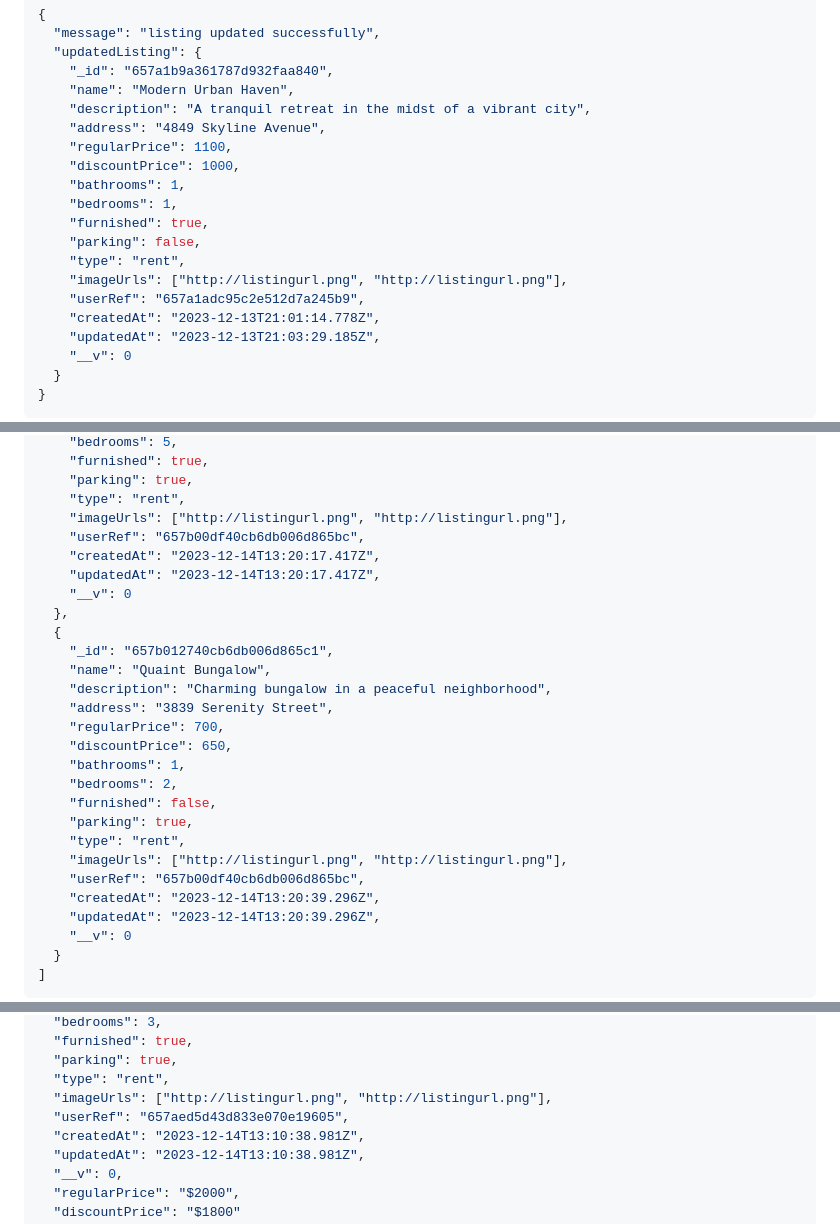
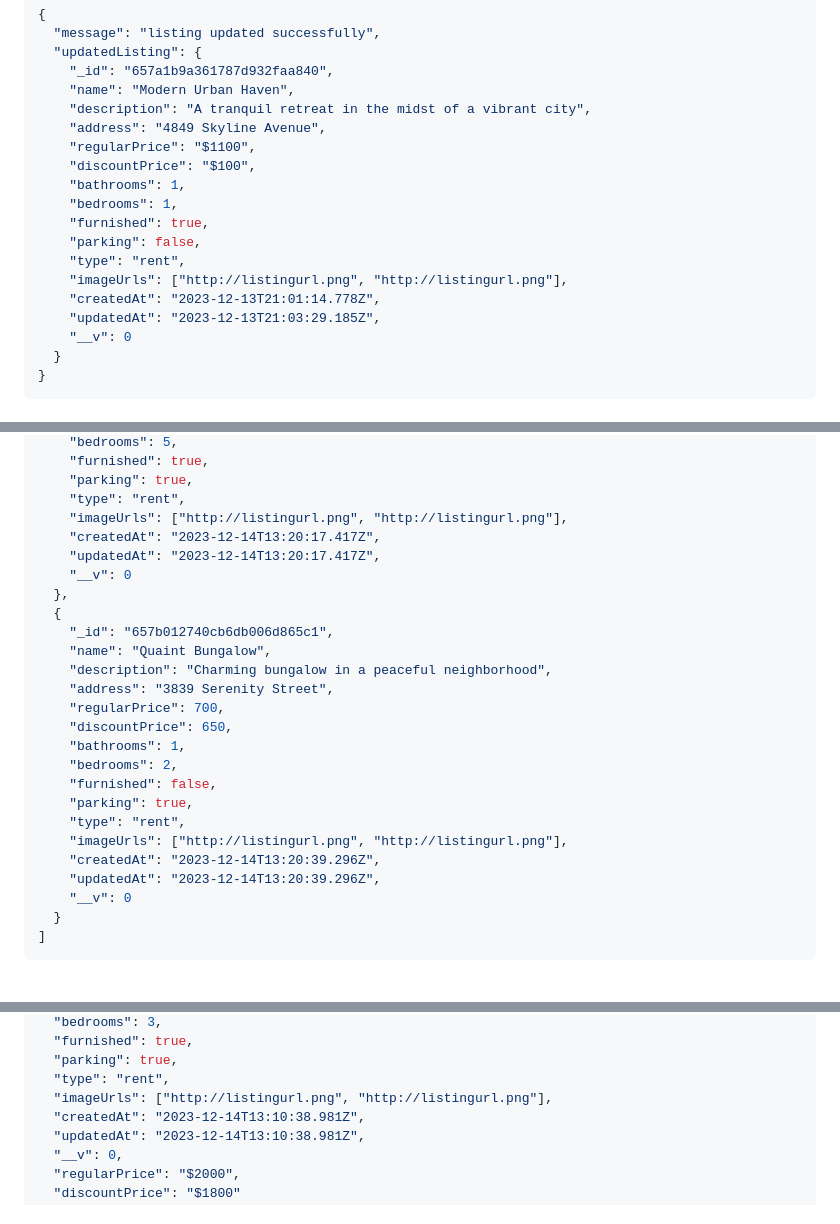
Before and after one commit to usmancmd/real-estate-listings-backend-api, a Markdown page: README.md, 3 parts joined by grey strips. GitHub-like rendering; blank space fills up the shorter version.

```diff
--- a/README.md
+++ b/README.md
@@ -267,15 +335,14 @@ HTTP/1.1 200 OK
     "name": "Modern Urban Haven",
     "description": "A tranquil retreat in the midst of a vibrant city",
     "address": "4849 Skyline Avenue",
-    "regularPrice": 1100,
-    "discountPrice": 1000,
+    "regularPrice": "$1100",
+    "discountPrice": "$100",
     "bathrooms": 1,
     "bedrooms": 1,
     "furnished": true,
     "parking": false,
     "type": "rent",
     "imageUrls": ["http://listingurl.png", "http://listingurl.png"],
-    "userRef": "657a1adc95c2e512d7a245b9",
     "createdAt": "2023-12-13T21:01:14.778Z",
     "updatedAt": "2023-12-13T21:03:29.185Z",
     "__v": 0
@@ -326,7 +393,6 @@ HTTP/1.1 200 OK
     "parking": true,
     "type": "rent",
     "imageUrls": ["http://listingurl.png", "http://listingurl.png"],
-    "userRef": "657b00df40cb6db006d865bc",
     "createdAt": "2023-12-14T13:20:17.417Z",
     "updatedAt": "2023-12-14T13:20:17.417Z",
     "__v": 0
@@ -344,7 +410,6 @@ HTTP/1.1 200 OK
     "parking": true,
     "type": "rent",
     "imageUrls": ["http://listingurl.png", "http://listingurl.png"],
-    "userRef": "657b00df40cb6db006d865bc",
     "createdAt": "2023-12-14T13:20:39.296Z",
     "updatedAt": "2023-12-14T13:20:39.296Z",
     "__v": 0
@@ -376,7 +441,6 @@ HTTP/1.1 200 OK
   "parking": true,
   "type": "rent",
   "imageUrls": ["http://listingurl.png", "http://listingurl.png"],
-  "userRef": "657aed5d43d833e070e19605",
   "createdAt": "2023-12-14T13:10:38.981Z",
   "updatedAt": "2023-12-14T13:10:38.981Z",
   "__v": 0,
```
Also changed, not shown: other parts of README.md (+138 -70 lines).
